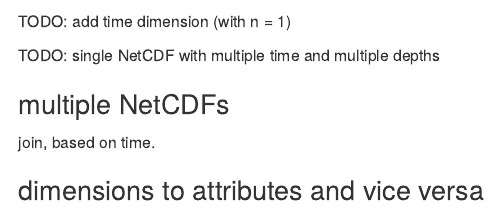
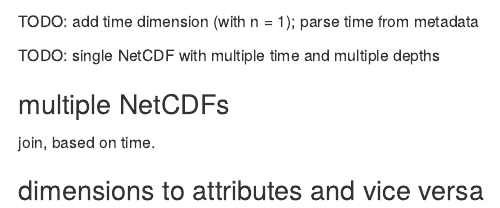
Before and after one commit to r-spatial/stars, an R Markdown document (vignettes/first.Rmd): the page in a window 1100 px wide, from 1720 px down. Rendered offline with R 4.5, knitr and Pandoc, with nearby package versions; some code elsewhere in the file could not run offline.

Commit message:
update docs

````diff
--- a/vignettes/first.Rmd
+++ b/vignettes/first.Rmd
@@ -52,7 +52,7 @@
 hist(sst) # gives units, even if wrong
 ```
 
-TODO: add time dimension (with n = 1)
+TODO: add time dimension (with n = 1); parse time from metadata
 
 TODO: single NetCDF with multiple time and multiple depths
 
````
Also changed, not shown: R/stars.R (+4 -2 lines), 1 other file.
